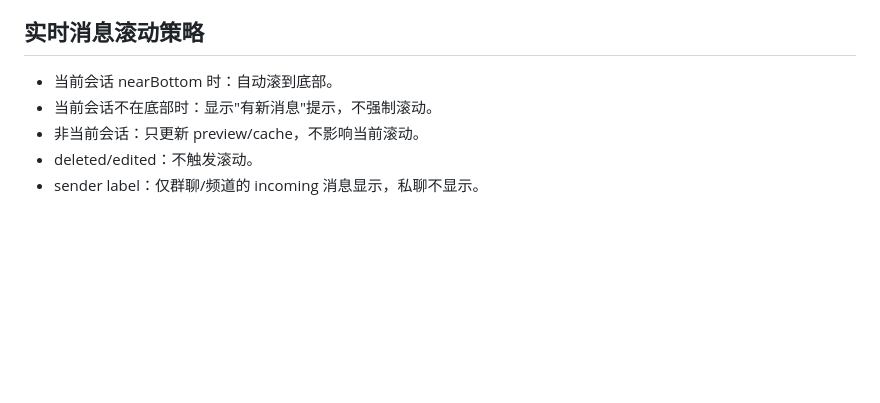
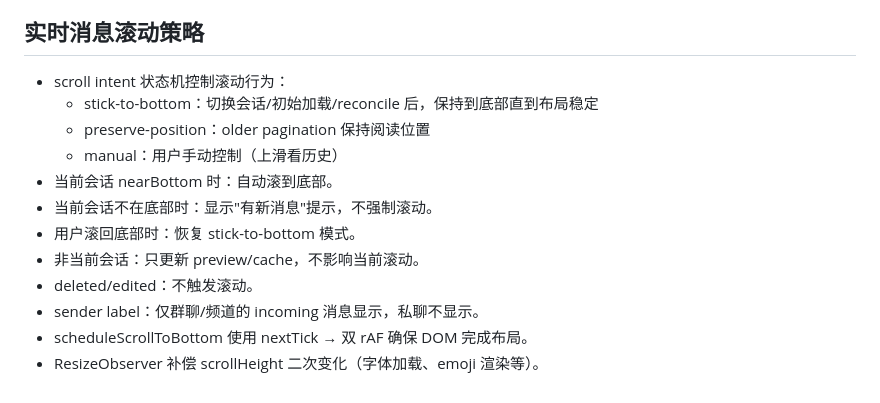
Before and after one commit to akiiya/Atria, a Markdown page: docs/23_websocket_realtime_push.md, the part around the change. Drawn GitHub-style; blank space fills up the shorter version.

Commit message:
docs: update scroll intent state machine and scrollbar specs

```diff
--- a/docs/23_websocket_realtime_push.md
+++ b/docs/23_websocket_realtime_push.md
@@ -390,8 +390,15 @@ Badge 综合 WebSocket 连接状态 + runtime 状态 + HTTP fetch 可达性。
 
 ## 实时消息滚动策略
 
+- scroll intent 状态机控制滚动行为：
+  - stick-to-bottom：切换会话/初始加载/reconcile 后，保持到底部直到布局稳定
+  - preserve-position：older pagination 保持阅读位置
+  - manual：用户手动控制（上滑看历史）
 - 当前会话 nearBottom 时：自动滚到底部。
 - 当前会话不在底部时：显示"有新消息"提示，不强制滚动。
+- 用户滚回底部时：恢复 stick-to-bottom 模式。
 - 非当前会话：只更新 preview/cache，不影响当前滚动。
 - deleted/edited：不触发滚动。
 - sender label：仅群聊/频道的 incoming 消息显示，私聊不显示。
+- scheduleScrollToBottom 使用 nextTick → 双 rAF 确保 DOM 完成布局。
+- ResizeObserver 补偿 scrollHeight 二次变化（字体加载、emoji 渲染等）。
```
Also changed, not shown: docs/19_web_chat_mvp.md (+8 -4 lines).
